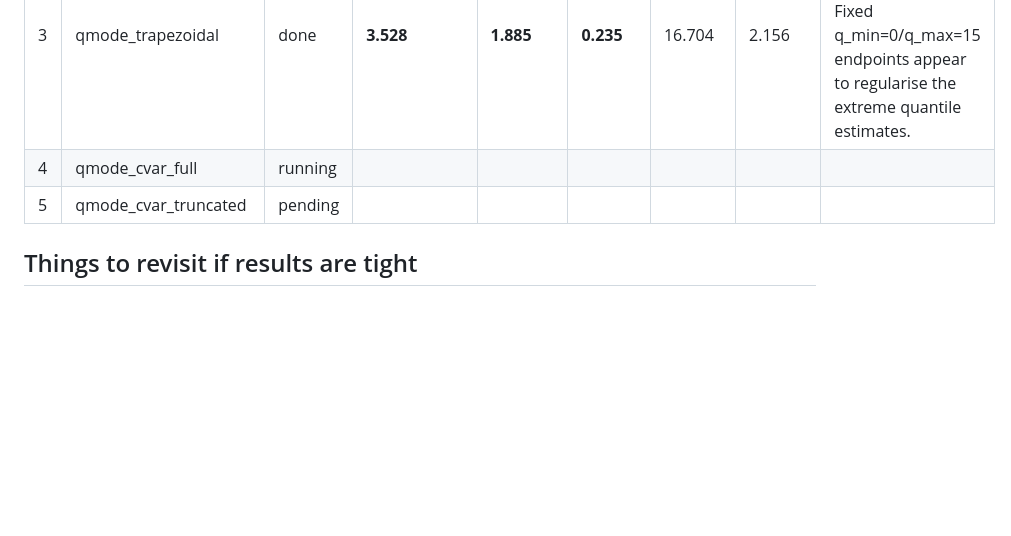
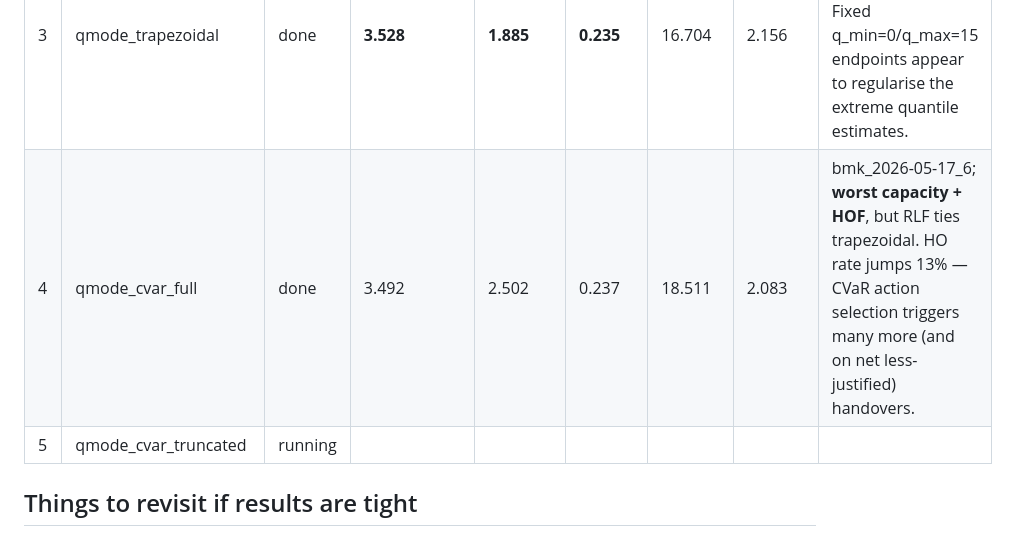
Before and after one commit to gerardgrau/Distributional-RL-for-LTM-Handover, a Markdown page: notes/quantile_mode_study.md, the part around the change. Rendered like a GitHub page; blank space fills up the shorter version.

Commit message:
log: LTM cvar_full = 3.492 / HOF 2.50 — worst cap + HOF so far
Variant 4 (CVaR(0.1) action selection on a midpoint grid) loses to
the mean policy on capacity (-0.7%) and HOF (+26%). Notable that
HO rate jumps 13% relative to midpoint — the CVaR policy is more
aggressive about triggering handovers (presumably defensive against
worst-case staying-put rewards) but the extra handovers themselves
fail more often.

Standing ranking by capacity_avg:
  1. trapezoidal    3.528  HOF 1.89  RLF 0.235
  2. midpoint       3.515  HOF 1.99  RLF 0.258
  3. gauss_legendre 3.497  HOF 2.42  RLF 0.275
  4. cvar_full      3.492  HOF 2.50  RLF 0.237

Truncated CVaR running. Will reveal whether concentrating capacity
on the bottom-k quantiles helps recover the CVaR-vs-mean gap.

Co-Authored-By: Claude Opus 4.7 (1M context) <noreply@anthropic.com>

```diff
--- a/notes/quantile_mode_study.md
+++ b/notes/quantile_mode_study.md
@@ -48,8 +48,8 @@ Or run a single variant directly:
 | 1 | qmode_midpoint      | done     | 3.515        | 1.989    | 0.258    | 16.363  | 2.093   | bmk_2026-05-17_3; within noise of HP champion (3.510 / 2.154 / 0.257) — corrected code does not regress |
 | 2 | qmode_gauss_legendre| done     | 3.497        | 2.417    | 0.275    | 16.121  | 2.058   | bmk_2026-05-17_4; ~0.5% cap regression, **HOF +21% worse** — non-uniform quantile placement does NOT help on LTM |
 | 3 | qmode_trapezoidal   | done     | **3.528**    | **1.885**| **0.235**| 16.704  | 2.156   | bmk_2026-05-17_5; **leads all three primary metrics**. Fixed q_min=0/q_max=15 endpoints appear to regularise the extreme quantile estimates. |
-| 4 | qmode_cvar_full     | running  |              |          |          |         |         |       |
-| 5 | qmode_cvar_truncated| pending  |              |          |          |         |         |       |
+| 4 | qmode_cvar_full     | done     | 3.492        | 2.502    | 0.237    | 18.511  | 2.083   | bmk_2026-05-17_6; **worst capacity + HOF**, but RLF ties trapezoidal. HO rate jumps 13% — CVaR action selection triggers many more (and on net less-justified) handovers. |
+| 5 | qmode_cvar_truncated| running  |              |          |          |         |         |       |
 
 ## Things to revisit if results are tight
 
```
Also changed, not shown: notes/experiments_log.md (+1 -0 lines).
